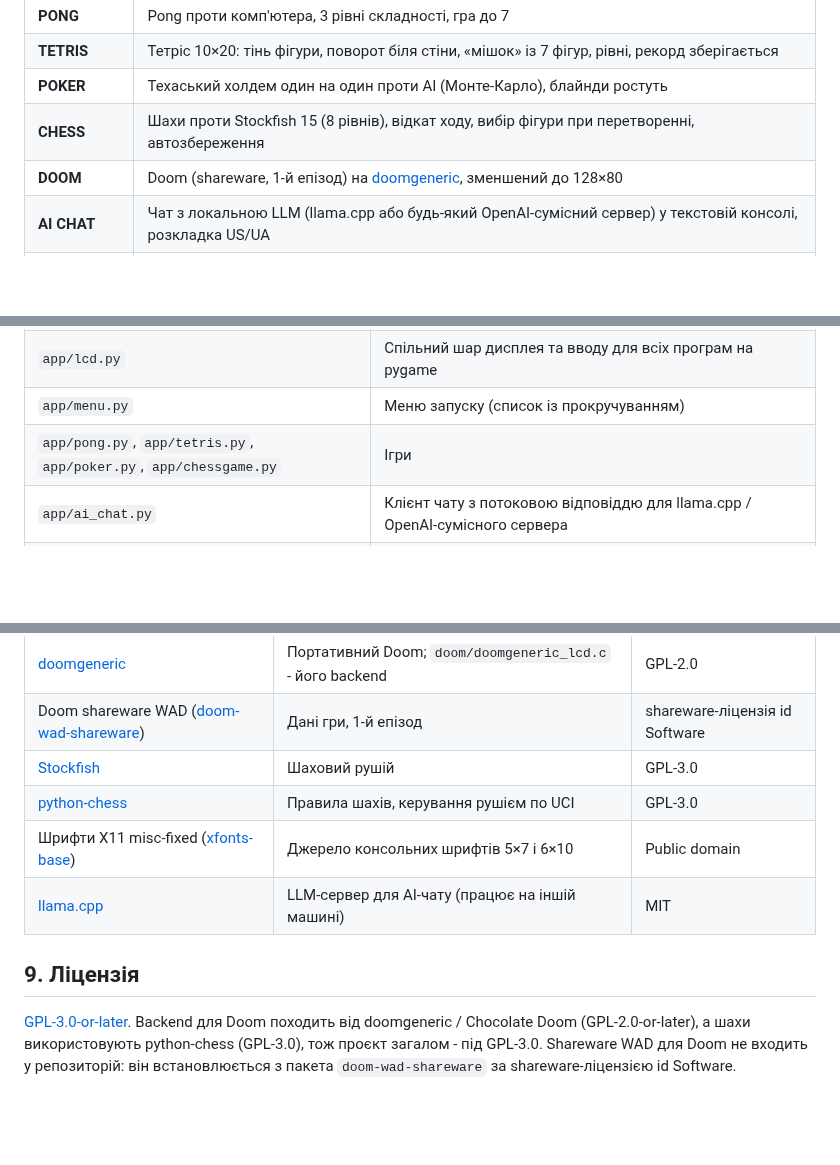
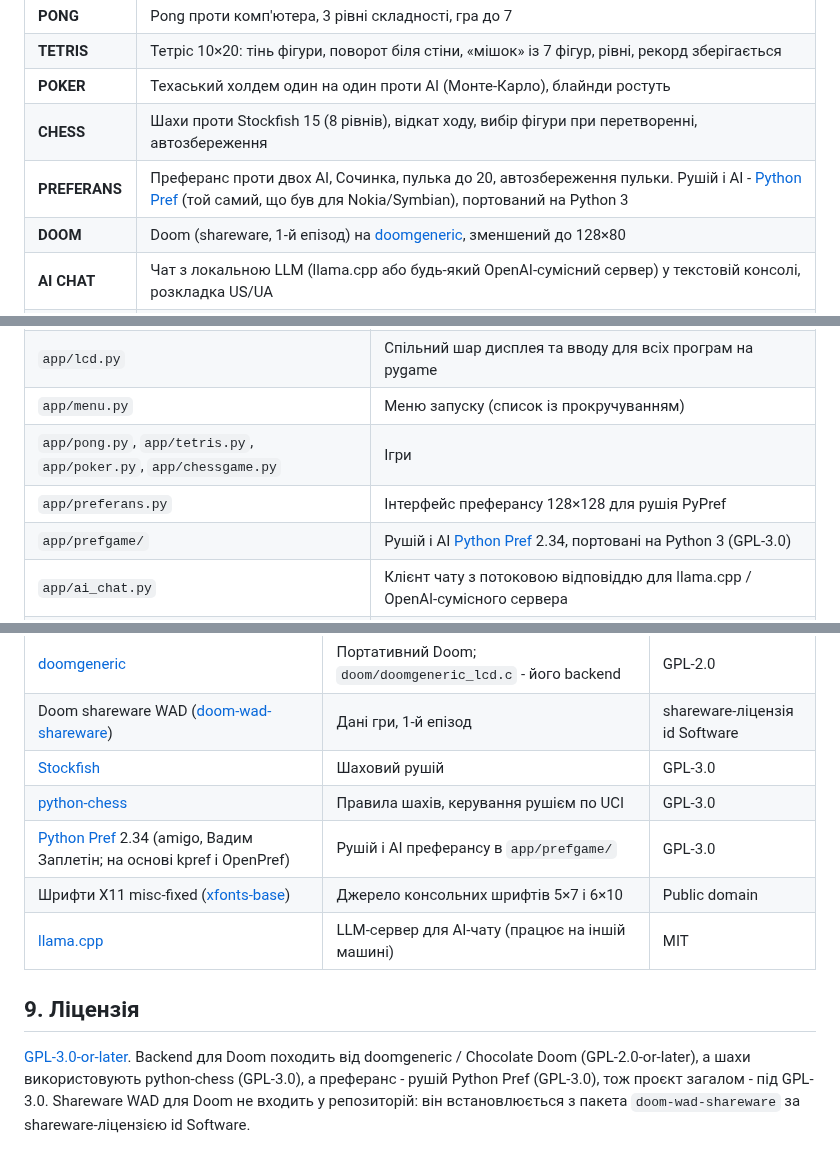
Before and after one commit to iyalosovetsky/pico2w-toy, a Markdown page: README.md, 3 parts joined by grey strips. GitHub-like rendering; blank space fills up the shorter version.

```diff
--- a/README.md
+++ b/README.md
@@ -27,6 +27,7 @@ Doom, чат з локальною LLM, текстова консоль і ви
 | **TETRIS** | Тетріс 10×20: тінь фігури, поворот біля стіни, «мішок» із 7 фігур, рівні, рекорд зберігається |
 | **POKER** | Техаський холдем один на один проти AI (Монте-Карло), блайнди ростуть |
 | **CHESS** | Шахи проти Stockfish 15 (8 рівнів), відкат ходу, вибір фігури при перетворенні, автозбереження |
+| **PREFERANS** | Преферанс проти двох AI, Сочинка, пулька до 20, автозбереження пульки. Рушій і AI - [Python Pref](https://python-pref.sourceforge.io/index_ru.html) (той самий, що був для Nokia/Symbian), портований на Python 3 |
 | **DOOM** | Doom (shareware, 1-й епізод) на [doomgeneric](https://github.com/ozkl/doomgeneric), зменшений до 128×80 |
 | **AI CHAT** | Чат з локальною LLM (llama.cpp або будь-який OpenAI-сумісний сервер) у текстовій консолі, розкладка US/UA |
 | **CONSOLE** | Закриває меню і відкриває текстову консоль на LCD (tty7) з логіном; команда `lcdmenu` повертає меню |
@@ -59,6 +60,8 @@ Doom, чат з локальною LLM, текстова консоль і ви
 | `app/lcd.py` | Спільний шар дисплея та вводу для всіх програм на pygame |
 | `app/menu.py` | Меню запуску (список із прокручуванням) |
 | `app/pong.py`, `app/tetris.py`, `app/poker.py`, `app/chessgame.py` | Ігри |
+| `app/preferans.py` | Інтерфейс преферансу 128×128 для рушія PyPref |
+| `app/prefgame/` | Рушій і AI [Python Pref](https://sourceforge.net/projects/python-pref/) 2.34, портовані на Python 3 (GPL-3.0) |
 | `app/ai_chat.py` | Клієнт чату з потоковою відповіддю для llama.cpp / OpenAI-сумісного сервера |
 | `app/demo.py` | Мінімальний приклад на pygame: намалювати щось і прочитати кнопки |
 | `doom/doomgeneric_lcd.c` | Backend для doomgeneric: 320×200 → 128×80 зі згладжуванням, RGB565, кнопки HAT + клавіатура |
@@ -191,12 +195,14 @@ sudo reboot           # лише при першому встановленні:
 | Doom shareware WAD ([doom-wad-shareware](https://packages.debian.org/bookworm/doom-wad-shareware)) | Дані гри, 1-й епізод | shareware-ліцензія id Software |
 | [Stockfish](https://stockfishchess.org/) | Шаховий рушій | GPL-3.0 |
 | [python-chess](https://github.com/niklasf/python-chess) | Правила шахів, керування рушієм по UCI | GPL-3.0 |
+| [Python Pref](https://python-pref.sourceforge.io/index_ru.html) 2.34 (amigo, Вадим Заплетін; на основі kpref і OpenPref) | Рушій і AI преферансу в `app/prefgame/` | GPL-3.0 |
 | Шрифти X11 misc-fixed ([xfonts-base](https://packages.debian.org/bookworm/xfonts-base)) | Джерело консольних шрифтів 5×7 і 6×10 | Public domain |
 | [llama.cpp](https://github.com/ggml-org/llama.cpp) | LLM-сервер для AI-чату (працює на іншій машині) | MIT |
 
 ## 9. Ліцензія
 
 [GPL-3.0-or-later](LICENSE). Backend для Doom походить від doomgeneric / Chocolate Doom
-(GPL-2.0-or-later), а шахи використовують python-chess (GPL-3.0), тож проєкт загалом - під GPL-3.0.
+(GPL-2.0-or-later), а шахи використовують python-chess (GPL-3.0), а преферанс - рушій Python Pref (GPL-3.0), тож проєкт
+загалом - під GPL-3.0.
 Shareware WAD для Doom не входить у репозиторій: він встановлюється з пакета `doom-wad-shareware`
 за shareware-ліцензією id Software.
```
Also changed, not shown: other parts of README.md (+3 -2 lines), README.en.md (+9 -3 lines), docs/gif/preferans.gif (added), 14 other files.
